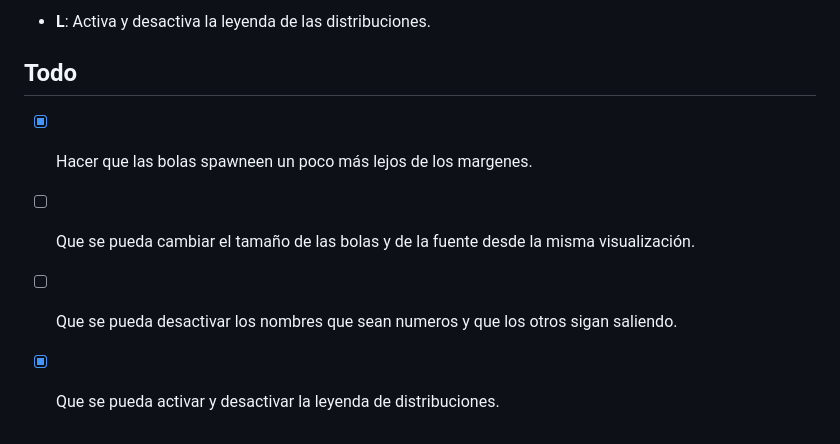
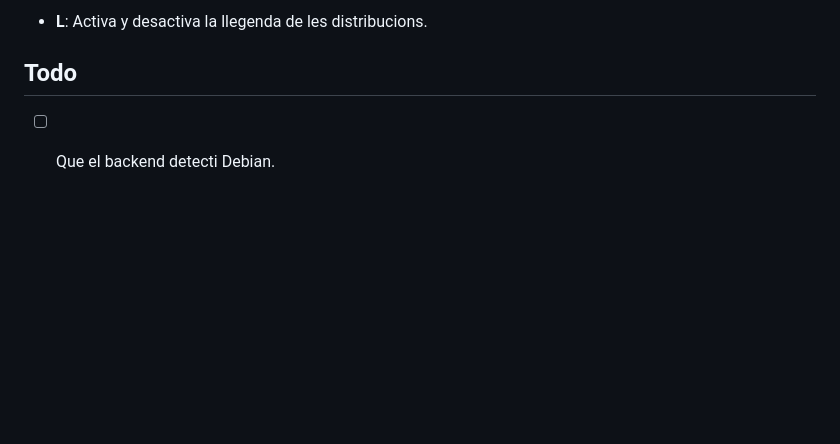
Before and after one commit to marc-marcos/install-party-blobs, a Markdown page: README.md, the part around the change printed below. GitHub-like rendering; blank space fills up the shorter version.

```diff
--- a/README.md
+++ b/README.md
@@ -37,8 +53,5 @@ Los sistemas operativos que detecta el backend son:
 
-- **L**: Activa y desactiva la leyenda de las distribuciones.
+- **L**: Activa y desactiva la llegenda de les distribucions.
 
 ## Todo
-- [X] Hacer que las bolas spawneen un poco más lejos de los margenes.
-- [ ] Que se pueda cambiar el tamaño de las bolas y de la fuente desde la misma visualización.
-- [ ] Que se pueda desactivar los nombres que sean numeros y que los otros sigan saliendo.
-- [X] Que se pueda activar y desactivar la leyenda de distribuciones.
+- [ ] Que el backend detecti Debian.
```
Also changed, not shown: other parts of README.md (+27 -11 lines), readme-images/ejfrontend.png (added), 1 other file.
